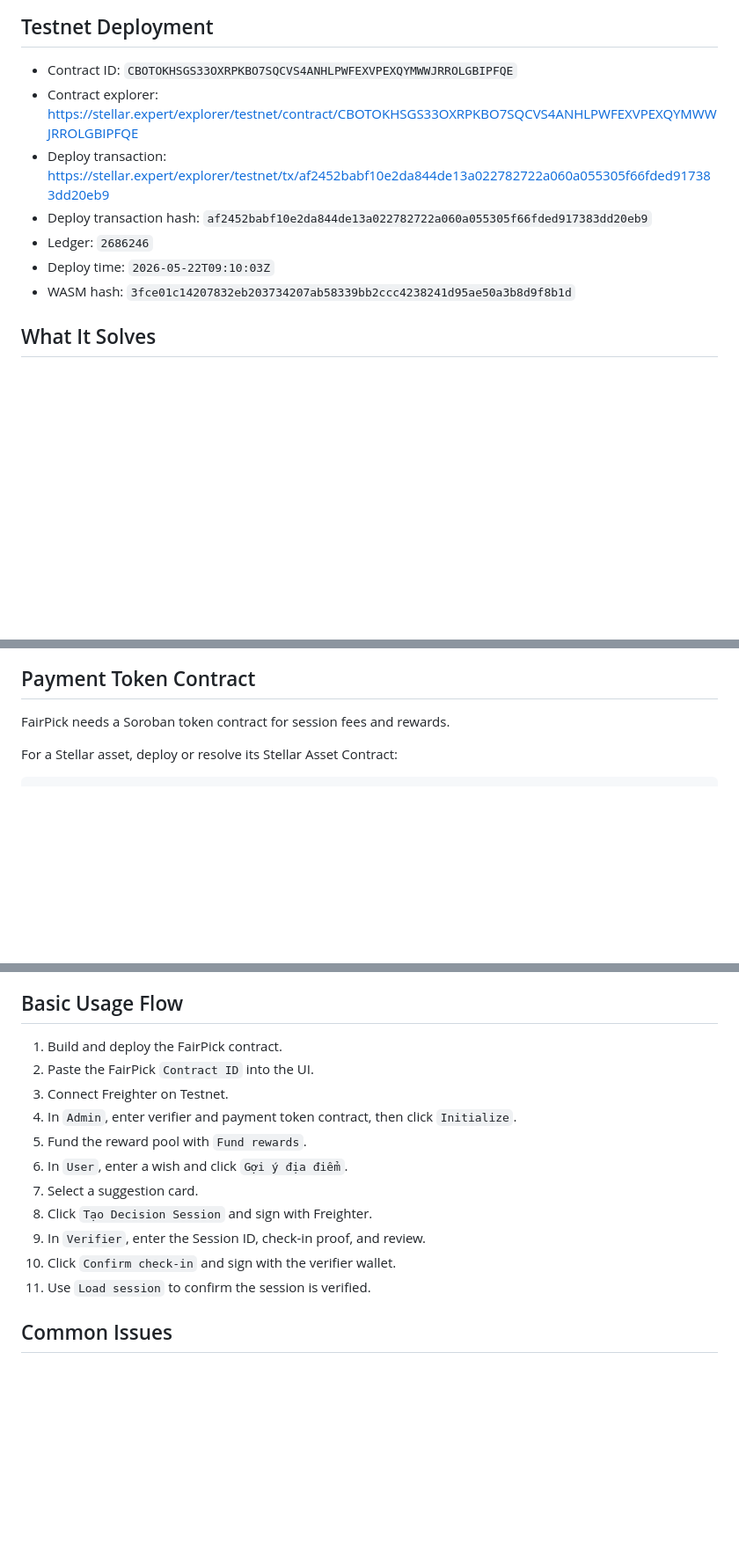
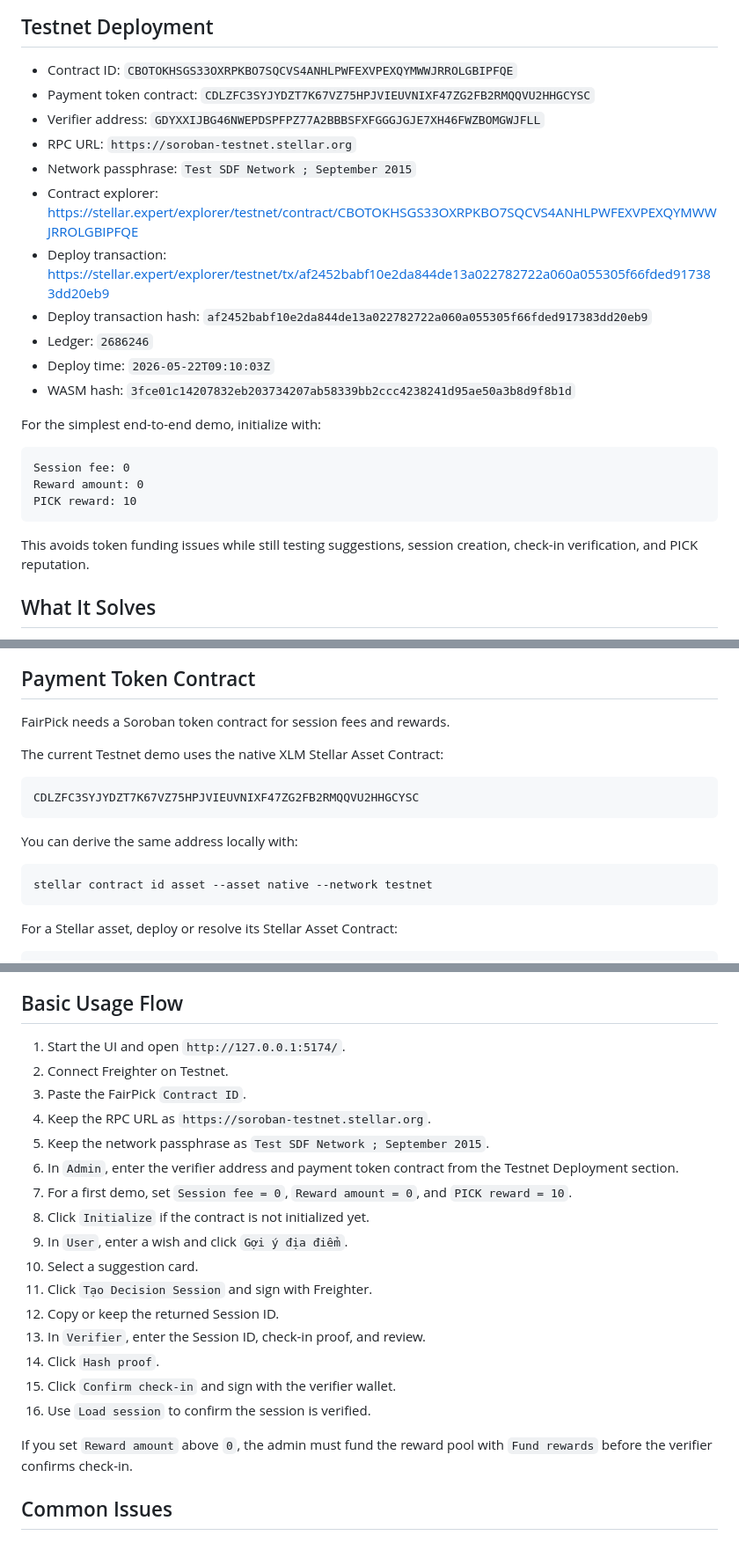
Before and after one commit to vdcmhaodl/FairPick, a Markdown page: README.md, 3 parts joined by grey strips. Shown at 88% size. GitHub-like rendering; blank space fills up the shorter version.

Commit message:
Payment token contract and Verifier address

````diff
--- a/README.md
+++ b/README.md
@@ -9,12 +9,26 @@ Repository: <https://github.com/vdcmhaodl/FairPick>
 ## Testnet Deployment
 
 - Contract ID: `CBOTOKHSGS33OXRPKBO7SQCVS4ANHLPWFEXVPEXQYMWWJRROLGBIPFQE`
+- Payment token contract: `CDLZFC3SYJYDZT7K67VZ75HPJVIEUVNIXF47ZG2FB2RMQQVU2HHGCYSC`
+- Verifier address: `GDYXXIJBG46NWEPDSPFPZ77A2BBBSFXFGGGJGJE7XH46FWZBOMGWJFLL`
+- RPC URL: `https://soroban-testnet.stellar.org`
+- Network passphrase: `Test SDF Network ; September 2015`
 - Contract explorer: <https://stellar.expert/explorer/testnet/contract/CBOTOKHSGS33OXRPKBO7SQCVS4ANHLPWFEXVPEXQYMWWJRROLGBIPFQE>
 - Deploy transaction: <https://stellar.expert/explorer/testnet/tx/af2452babf10e2da844de13a022782722a060a055305f66fded917383dd20eb9>
 - Deploy transaction hash: `af2452babf10e2da844de13a022782722a060a055305f66fded917383dd20eb9`
 - Ledger: `2686246`
 - Deploy time: `2026-05-22T09:10:03Z`
 - WASM hash: `3fce01c14207832eb203734207ab58339bb2ccc4238241d95ae50a3b8d9f8b1d`
+
+For the simplest end-to-end demo, initialize with:
+
+```text
+Session fee: 0
+Reward amount: 0
+PICK reward: 10
+```
+
+This avoids token funding issues while still testing suggestions, session creation, check-in verification, and PICK reputation.
 
 ## What It Solves
 
@@ -256,6 +270,18 @@ Contract ID
 
 FairPick needs a Soroban token contract for session fees and rewards.
 
+The current Testnet demo uses the native XLM Stellar Asset Contract:
+
+```text
+CDLZFC3SYJYDZT7K67VZ75HPJVIEUVNIXF47ZG2FB2RMQQVU2HHGCYSC
+```
+
+You can derive the same address locally with:
+
+```bash
+stellar contract id asset --asset native --network testnet
+```
+
 For a Stellar asset, deploy or resolve its Stellar Asset Contract:
 
 ```bash
@@ -271,17 +297,24 @@ For local tests, no external token setup is needed. The Rust tests create a mock
 
 ## Basic Usage Flow
 
-1. Build and deploy the FairPick contract.
-2. Paste the FairPick `Contract ID` into the UI.
-3. Connect Freighter on Testnet.
-4. In `Admin`, enter verifier and payment token contract, then click `Initialize`.
-5. Fund the reward pool with `Fund rewards`.
-6. In `User`, enter a wish and click `Gợi ý địa điểm`.
-7. Select a suggestion card.
-8. Click `Tạo Decision Session` and sign with Freighter.
-9. In `Verifier`, enter the Session ID, check-in proof, and review.
-10. Click `Confirm check-in` and sign with the verifier wallet.
-11. Use `Load session` to confirm the session is verified.
+1. Start the UI and open `http://127.0.0.1:5174/`.
+2. Connect Freighter on Testnet.
+3. Paste the FairPick `Contract ID`.
+4. Keep the RPC URL as `https://soroban-testnet.stellar.org`.
+5. Keep the network passphrase as `Test SDF Network ; September 2015`.
+6. In `Admin`, enter the verifier address and payment token contract from the Testnet Deployment section.
+7. For a first demo, set `Session fee = 0`, `Reward amount = 0`, and `PICK reward = 10`.
+8. Click `Initialize` if the contract is not initialized yet.
+9. In `User`, enter a wish and click `Gợi ý địa điểm`.
+10. Select a suggestion card.
+11. Click `Tạo Decision Session` and sign with Freighter.
+12. Copy or keep the returned Session ID.
+13. In `Verifier`, enter the Session ID, check-in proof, and review.
+14. Click `Hash proof`.
+15. Click `Confirm check-in` and sign with the verifier wallet.
+16. Use `Load session` to confirm the session is verified.
+
+If you set `Reward amount` above `0`, the admin must fund the reward pool with `Fund rewards` before the verifier confirms check-in.
 
 ## Common Issues
 
````
